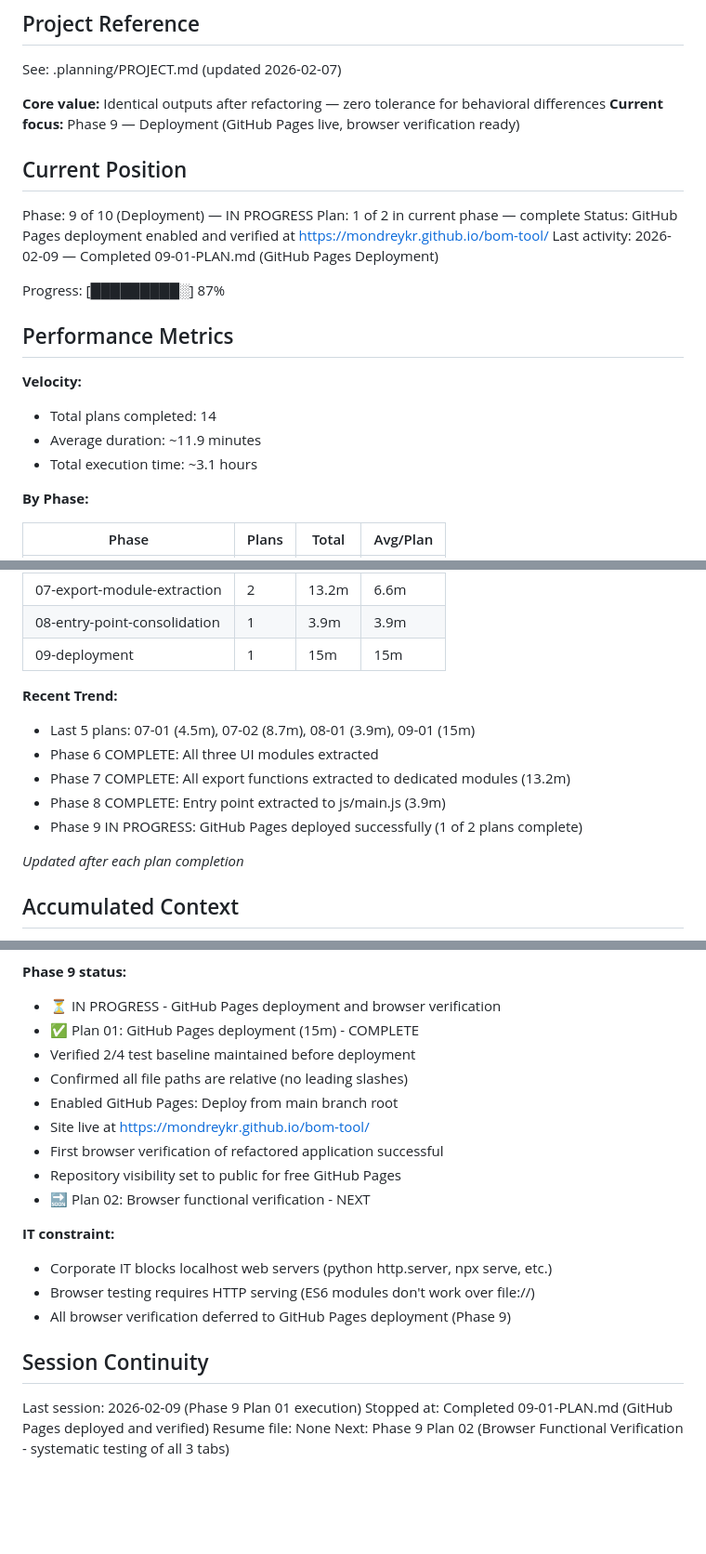
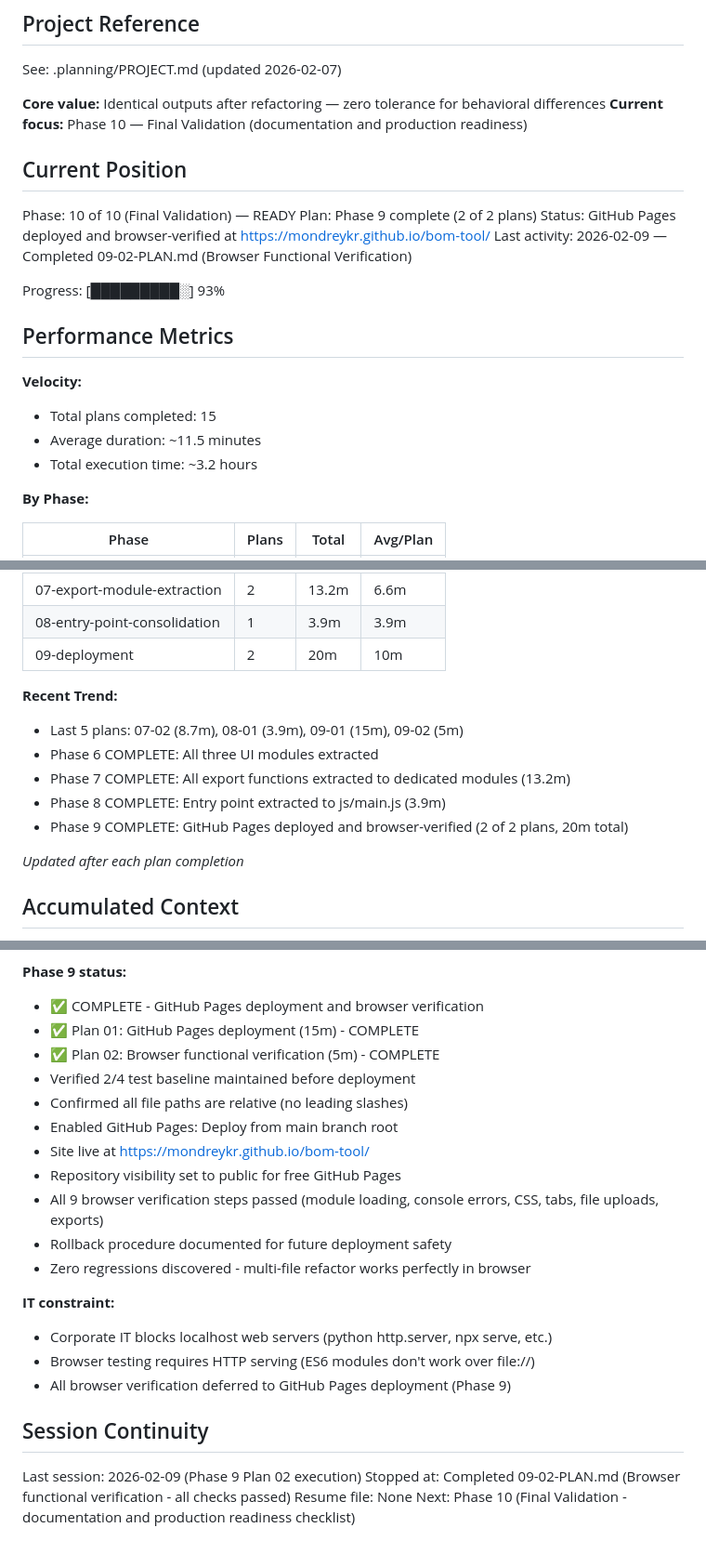
Before and after one commit to Mondreykr/bom-tool, a Markdown page: .planning/STATE.md, 3 parts joined by grey strips. Shown at 93% size. Drawn GitHub-style; blank space fills up the shorter version.

Commit message:
docs(09-02): complete browser verification plan
- All 9 verification steps passed (module loading, console, CSS, tabs, uploads, exports)
- Documented rollback procedure using git revert
- Phase 9 complete: GitHub Pages deployed and browser-verified
- Zero regressions discovered in multi-file refactor
- Ready for Phase 10 (Final Validation)

Co-Authored-By: Claude Opus 4.6 <noreply@anthropic.com>

```diff
--- a/.planning/STATE.md
+++ b/.planning/STATE.md
@@ -5,23 +5,23 @@
 See: .planning/PROJECT.md (updated 2026-02-07)
 
 **Core value:** Identical outputs after refactoring — zero tolerance for behavioral differences
-**Current focus:** Phase 9 — Deployment (GitHub Pages live, browser verification ready)
+**Current focus:** Phase 10 — Final Validation (documentation and production readiness)
 
 ## Current Position
 
-Phase: 9 of 10 (Deployment) — IN PROGRESS
-Plan: 1 of 2 in current phase — complete
-Status: GitHub Pages deployment enabled and verified at https://mondreykr.github.io/bom-tool/
-Last activity: 2026-02-09 — Completed 09-01-PLAN.md (GitHub Pages Deployment)
+Phase: 10 of 10 (Final Validation) — READY
+Plan: Phase 9 complete (2 of 2 plans)
+Status: GitHub Pages deployed and browser-verified at https://mondreykr.github.io/bom-tool/
+Last activity: 2026-02-09 — Completed 09-02-PLAN.md (Browser Functional Verification)
 
-Progress: [█████████░] 87%
+Progress: [█████████░] 93%
 
 ## Performance Metrics
 
 **Velocity:**
-- Total plans completed: 14
-- Average duration: ~11.9 minutes
-- Total execution time: ~3.1 hours
+- Total plans completed: 15
+- Average duration: ~11.5 minutes
+- Total execution time: ~3.2 hours
 
 **By Phase:**
 
@@ -35,14 +35,14 @@ Progress: [█████████░] 87%
 | 06-ui-module-extraction | 3 | 25m | 8.3m |
 | 07-export-module-extraction | 2 | 13.2m | 6.6m |
 | 08-entry-point-consolidation | 1 | 3.9m | 3.9m |
-| 09-deployment | 1 | 15m | 15m |
+| 09-deployment | 2 | 20m | 10m |
 
 **Recent Trend:**
-- Last 5 plans: 07-01 (4.5m), 07-02 (8.7m), 08-01 (3.9m), 09-01 (15m)
+- Last 5 plans: 07-02 (8.7m), 08-01 (3.9m), 09-01 (15m), 09-02 (5m)
 - Phase 6 COMPLETE: All three UI modules extracted
 - Phase 7 COMPLETE: All export functions extracted to dedicated modules (13.2m)
 - Phase 8 COMPLETE: Entry point extracted to js/main.js (3.9m)
-- Phase 9 IN PROGRESS: GitHub Pages deployed successfully (1 of 2 plans complete)
+- Phase 9 COMPLETE: GitHub Pages deployed and browser-verified (2 of 2 plans, 20m total)
 
 *Updated after each plan completion*
 
@@ -122,15 +124,17 @@ None yet.
 - Multi-file refactor now complete
 
 **Phase 9 status:**
-- ⏳ IN PROGRESS - GitHub Pages deployment and browser verification
+- ✅ COMPLETE - GitHub Pages deployment and browser verification
 - ✅ Plan 01: GitHub Pages deployment (15m) - COMPLETE
+- ✅ Plan 02: Browser functional verification (5m) - COMPLETE
 - Verified 2/4 test baseline maintained before deployment
 - Confirmed all file paths are relative (no leading slashes)
 - Enabled GitHub Pages: Deploy from main branch root
 - Site live at https://mondreykr.github.io/bom-tool/
-- First browser verification of refactored application successful
 - Repository visibility set to public for free GitHub Pages
-- 🔜 Plan 02: Browser functional verification - NEXT
+- All 9 browser verification steps passed (module loading, console errors, CSS, tabs, file uploads, exports)
+- Rollback procedure documented for future deployment safety
+- Zero regressions discovered - multi-file refactor works perfectly in browser
 
 **IT constraint:**
 - Corporate IT blocks localhost web servers (python http.server, npx serve, etc.)
@@ -139,7 +143,7 @@ None yet.
 
 ## Session Continuity
 
-Last session: 2026-02-09 (Phase 9 Plan 01 execution)
-Stopped at: Completed 09-01-PLAN.md (GitHub Pages deployed and verified)
+Last session: 2026-02-09 (Phase 9 Plan 02 execution)
+Stopped at: Completed 09-02-PLAN.md (Browser functional verification - all checks passed)
 Resume file: None
-Next: Phase 9 Plan 02 (Browser Functional Verification - systematic testing of all 3 tabs)
+Next: Phase 10 (Final Validation - documentation and production readiness checklist)
```
Also changed, not shown: other parts of .planning/STATE.md (+2 -0 lines), 1 other file.
